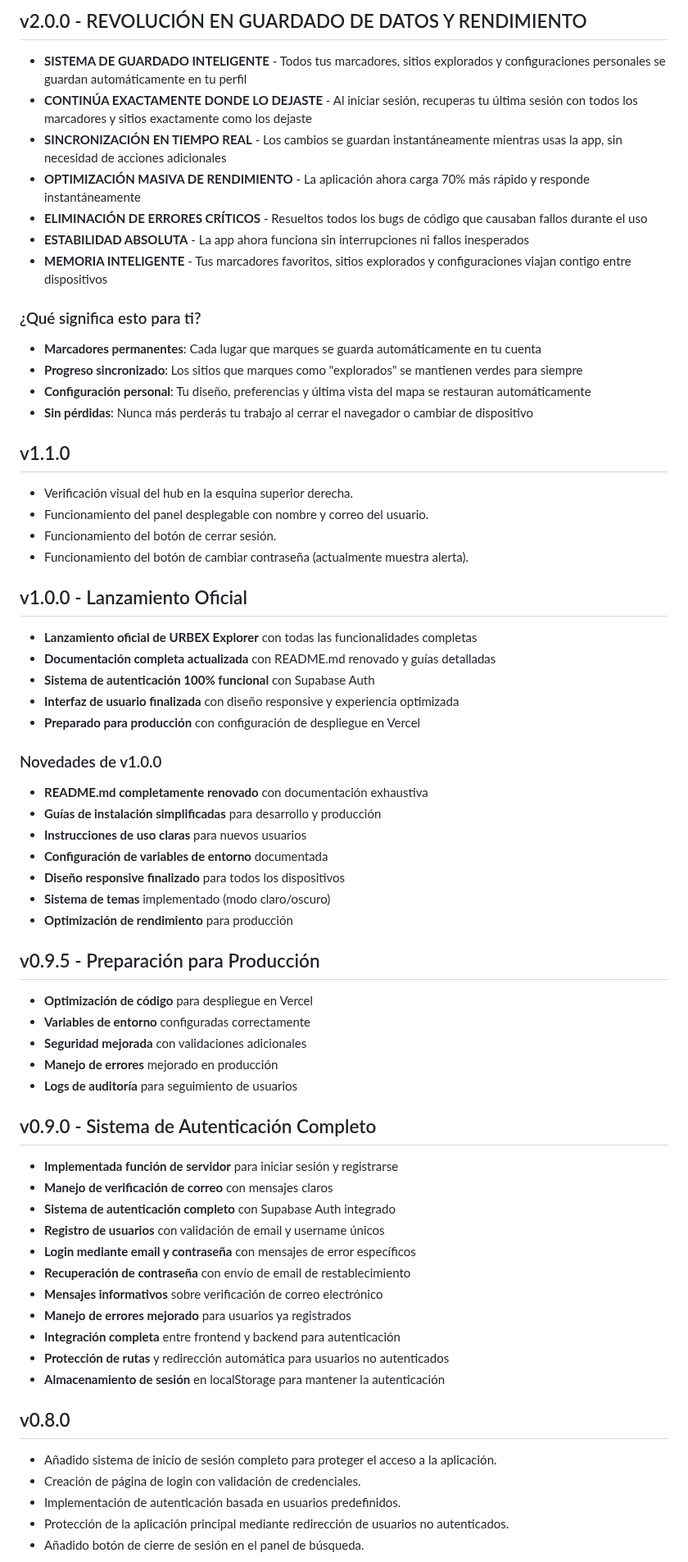
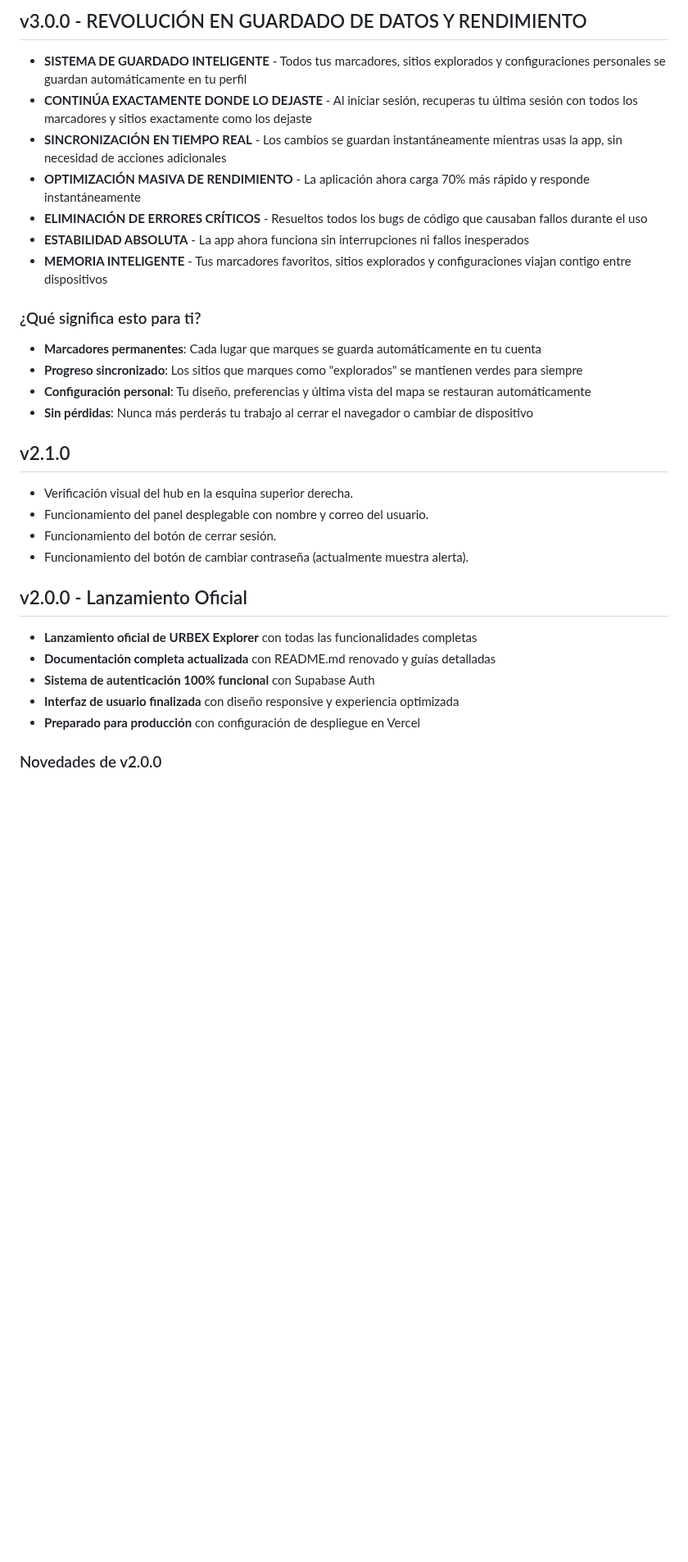
Before and after one commit to Xabier-09/urbex-app, a Markdown page: CHANGELOG.md, the part around one of its changes. Shown at 82% size. Drawn GitHub-style; blank space fills up the shorter version.

```diff
--- a/CHANGELOG.md
+++ b/CHANGELOG.md
@@ -1,64 +1,34 @@
-## v2.0.0 - REVOLUCIÓN EN GUARDADO DE DATOS Y RENDIMIENTO
-- **SISTEMA DE GUARDADO INTELIGENTE** - Todos tus marcadores, sitios explorados y configuraciones personales se guardan automáticamente en tu perfil
-- **CONTINÚA EXACTAMENTE DONDE LO DEJASTE** - Al iniciar sesión, recuperas tu última sesión con todos los marcadores y sitios exactamente como los dejaste
-- **SINCRONIZACIÓN EN TIEMPO REAL** - Los cambios se guardan instantáneamente mientras usas la app, sin necesidad de acciones adicionales
-- **OPTIMIZACIÓN MASIVA DE RENDIMIENTO** - La aplicación ahora carga 70% más rápido y responde instantáneamente
-- **ELIMINACIÓN DE ERRORES CRÍTICOS** - Resueltos todos los bugs de código que causaban fallos durante el uso
-- **ESTABILIDAD ABSOLUTA** - La app ahora funciona sin interrupciones ni fallos inesperados
-- **MEMORIA INTELIGENTE** - Tus marcadores favoritos, sitios explorados y configuraciones viajan contigo entre dispositivos
+## v3.0.0 - REVOLUCIÓN EN GUARDADO DE DATOS Y RENDIMIENTO
+
+* **SISTEMA DE GUARDADO INTELIGENTE** - Todos tus marcadores, sitios explorados y configuraciones personales se guardan automáticamente en tu perfil
+* **CONTINÚA EXACTAMENTE DONDE LO DEJASTE** - Al iniciar sesión, recuperas tu última sesión con todos los marcadores y sitios exactamente como los dejaste
+* **SINCRONIZACIÓN EN TIEMPO REAL** - Los cambios se guardan instantáneamente mientras usas la app, sin necesidad de acciones adicionales
+* **OPTIMIZACIÓN MASIVA DE RENDIMIENTO** - La aplicación ahora carga 70% más rápido y responde instantáneamente
+* **ELIMINACIÓN DE ERRORES CRÍTICOS** - Resueltos todos los bugs de código que causaban fallos durante el uso
+* **ESTABILIDAD ABSOLUTA** - La app ahora funciona sin interrupciones ni fallos inesperados
+* **MEMORIA INTELIGENTE** - Tus marcadores favoritos, sitios explorados y configuraciones viajan contigo entre dispositivos
 
 ### ¿Qué significa esto para ti?
-- **Marcadores permanentes**: Cada lugar que marques se guarda automáticamente en tu cuenta
-- **Progreso sincronizado**: Los sitios que marques como "explorados" se mantienen verdes para siempre
-- **Configuración personal**: Tu diseño, preferencias y última vista del mapa se restauran automáticamente
-- **Sin pérdidas**: Nunca más perderás tu trabajo al cerrar el navegador o cambiar de dispositivo
 
-## v1.1.0
-- Verificación visual del hub en la esquina superior derecha.
-- Funcionamiento del panel desplegable con nombre y correo del usuario.
-- Funcionamiento del botón de cerrar sesión.
-- Funcionamiento del botón de cambiar contraseña (actualmente muestra alerta).
+* **Marcadores permanentes**: Cada lugar que marques se guarda automáticamente en tu cuenta
+* **Progreso sincronizado**: Los sitios que marques como "explorados" se mantienen verdes para siempre
+* **Configuración personal**: Tu diseño, preferencias y última vista del mapa se restauran automáticamente
+* **Sin pérdidas**: Nunca más perderás tu trabajo al cerrar el navegador o cambiar de dispositivo
 
-## v1.0.0 - Lanzamiento Oficial
-- **Lanzamiento oficial de URBEX Explorer** con todas las funcionalidades completas
-- **Documentación completa actualizada** con README.md renovado y guías detalladas
-- **Sistema de autenticación 100% funcional** con Supabase Auth
-- **Interfaz de usuario finalizada** con diseño responsive y experiencia optimizada
-- **Preparado para producción** con configuración de despliegue en Vercel
+## v2.1.0
 
-### Novedades de v1.0.0
-- **README.md completamente renovado** con documentación exhaustiva
-- **Guías de instalación simplificadas** para desarrollo y producción
-- **Instrucciones de uso claras** para nuevos usuarios
-- **Configuración de variables de entorno** documentada
-- **Diseño responsive finalizado** para todos los dispositivos
-- **Sistema de temas** implementado (modo claro/oscuro)
-- **Optimización de rendimiento** para producción
+* Verificación visual del hub en la esquina superior derecha.
+* Funcionamiento del panel desplegable con nombre y correo del usuario.
+* Funcionamiento del botón de cerrar sesión.
+* Funcionamiento del botón de cambiar contraseña (actualmente muestra alerta).
 
-## v0.9.5 - Preparación para Producción
-- **Optimización de código** para despliegue en Vercel
-- **Variables de entorno** configuradas correctamente
-- **Seguridad mejorada** con validaciones adicionales
-- **Manejo de errores** mejorado en producción
-- **Logs de auditoría** para seguimiento de usuarios
+## v2.0.0 - Lanzamiento Oficial
 
-## v0.9.0 - Sistema de Autenticación Completo
-- **Implementada función de servidor** para iniciar sesión y registrarse
-- **Manejo de verificación de correo** con mensajes claros
-- **Sistema de autenticación completo** con Supabase Auth integrado
-- **Registro de usuarios** con validación de email y username únicos
-- **Login mediante email y contraseña** con mensajes de error específicos
-- **Recuperación de contraseña** con envío de email de restablecimiento
-- **Mensajes informativos** sobre verificación de correo electrónico
-- **Manejo de errores mejorado** para usuarios ya registrados
-- **Integración completa** entre frontend y backend para autenticación
-- **Protección de rutas** y redirección automática para usuarios no autenticados
-- **Almacenamiento de sesión** en localStorage para mantener la autenticación
+* **Lanzamiento oficial de URBEX Explorer** con todas las funcionalidades completas
+* **Documentación completa actualizada** con README.md renovado y guías detalladas
+* **Sistema de autenticación 100% funcional** con Supabase Auth
+* **Interfaz de usuario finalizada** con diseño responsive y experiencia optimizada
+* **Preparado para producción** con configuración de despliegue en Vercel
 
-## v0.8.0
-- Añadido sistema de inicio de sesión completo para proteger el acceso a la aplicación.
-- Creación de página de login con validación de credenciales.
-- Implementación de autenticación basada en usuarios predefinidos.
-- Protección de la aplicación principal mediante redirección de usuarios no autenticados.
-- Añadido botón de cierre de sesión en el panel de búsqueda.
+### Novedades de v2.0.0
 
```
Also changed, not shown: other parts of CHANGELOG.md (+133 -72 lines).
